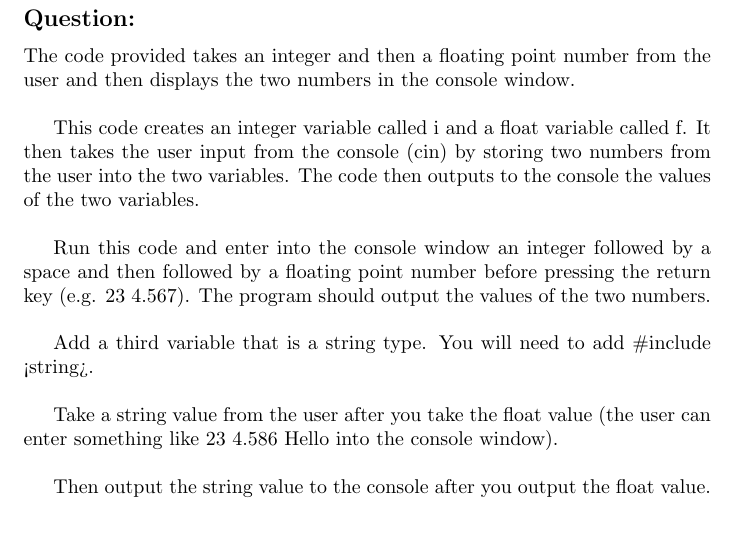
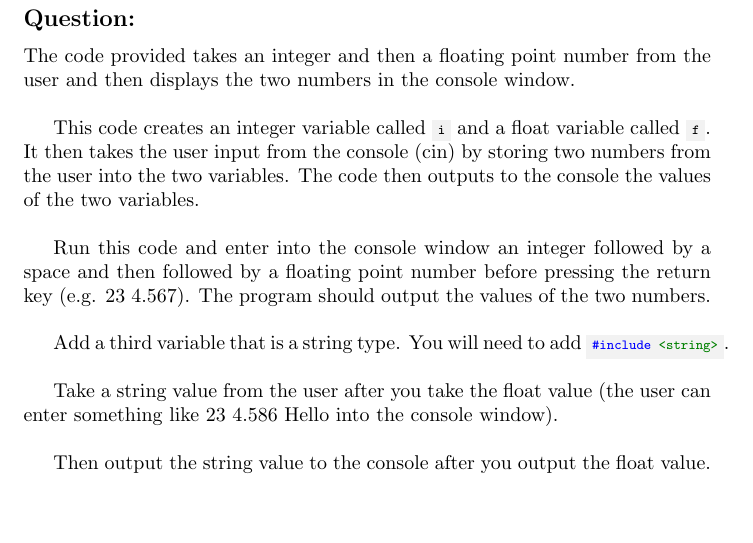
Before and after one commit to FalconOscuro/Advanced-Programming-Labs-B, a LaTeX document (LabBook/Lab-B.tex, which reads LabBook/01-GoodStreaming.tex): part of page 2 of 4, cut so that both start at the same text. Compiled offline with pdfLaTeX.

Commit message:
Fixed formatting

```diff
--- a/LabBook/01-GoodStreaming.tex
+++ b/LabBook/01-GoodStreaming.tex
@@ -5,14 +5,14 @@
         \subsection*{Question:}
         The code provided takes an integer and then a floating point number from the user and then displays the two numbers in the console window. \\
 
-        This code creates an integer variable called i and a float variable called f.
+        This code creates an integer variable called \mintinline{cpp}{i} and a float variable called \mintinline{cpp}{f}.
         It then takes the user input from the console (cin) by storing two numbers from the user into the two variables.
         The code then outputs to the console the values of the two variables. \\
 
         Run this code and enter into the console window an integer followed by a space and then followed by a floating point number before pressing the return key (e.g. 23  4.567).
         The program should output the values of the two numbers.\\
 
-        Add a third variable that is a string type. You will need to add \#include <string>.\\
+        Add a third variable that is a string type. You will need to add \mintinline{CPP}{#include <string>}.\\
 
         Take a string value from the user after you take the float value (the user can enter something like 23  4.586  Hello into the console window).\\
 
```
